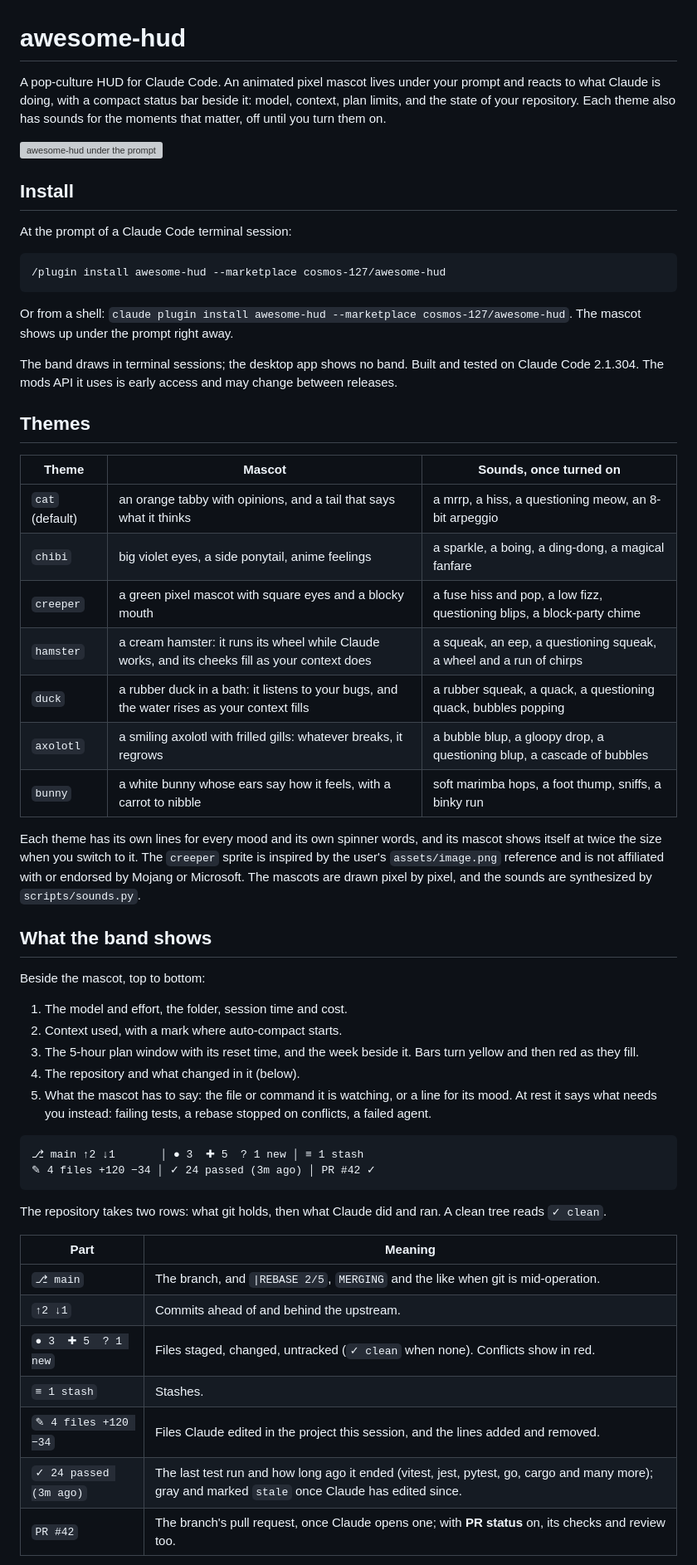
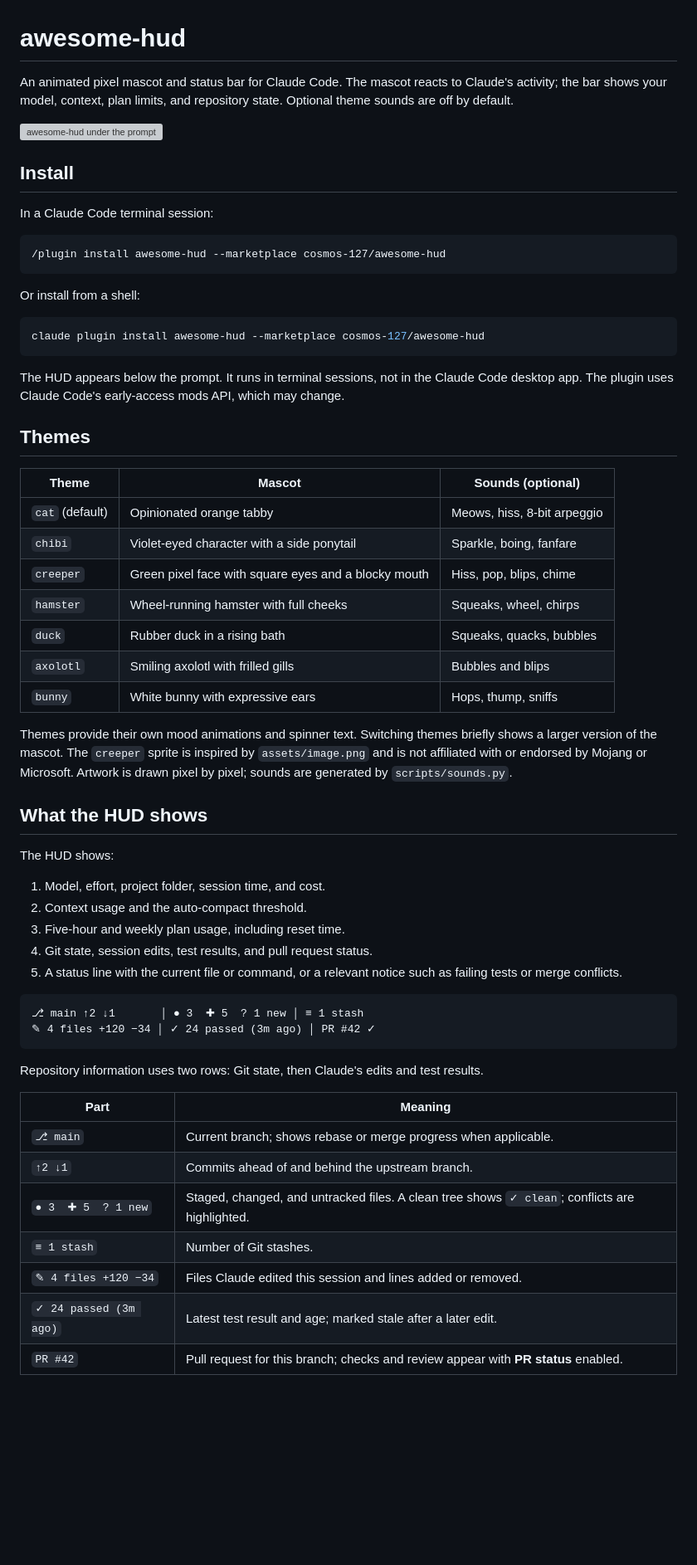
Before and after one commit to cosmos-127/awesome-hud, a Markdown page: README.md, the part around one of its changes. Shown at 83% size. Rendered like a GitHub page; blank space fills up the shorter version; grey boxes are pictures that could not be loaded.

````diff
--- a/README.md
+++ b/README.md
@@ -1,59 +1,63 @@
 # awesome-hud
 
-A pop-culture HUD for Claude Code. An animated pixel mascot lives under your prompt and reacts to what Claude is doing, with a compact status bar beside it: model, context, plan limits, and the state of your repository. Each theme also has sounds for the moments that matter, off until you turn them on.
+An animated pixel mascot and status bar for Claude Code. The mascot reacts to Claude's activity; the bar shows your model, context, plan limits, and repository state. Optional theme sounds are off by default.
 
 ![awesome-hud under the prompt](assets/preview.gif)
 
 ## Install
 
-At the prompt of a Claude Code terminal session:
+In a Claude Code terminal session:
 
 ```
 /plugin install awesome-hud --marketplace cosmos-127/awesome-hud
 ```
 
-Or from a shell: `claude plugin install awesome-hud --marketplace cosmos-127/awesome-hud`. The mascot shows up under the prompt right away.
+Or install from a shell:
 
-The band draws in terminal sessions; the desktop app shows no band. Built and tested on Claude Code 2.1.304. The mods API it uses is early access and may change between releases.
+```sh
+claude plugin install awesome-hud --marketplace cosmos-127/awesome-hud
+```
+
+The HUD appears below the prompt. It runs in terminal sessions, not in the Claude Code desktop app. The plugin uses Claude Code's early-access mods API, which may change.
 
 ## Themes
 
-| Theme | Mascot | Sounds, once turned on |
+| Theme | Mascot | Sounds (optional) |
 | --- | --- | --- |
-| `cat` (default) | an orange tabby with opinions, and a tail that says what it thinks | a mrrp, a hiss, a questioning meow, an 8-bit arpeggio |
-| `chibi` | big violet eyes, a side ponytail, anime feelings | a sparkle, a boing, a ding-dong, a magical fanfare |
-| `creeper` | a green pixel mascot with square eyes and a blocky mouth | a fuse hiss and pop, a low fizz, questioning blips, a block-party chime |
-| `hamster` | a cream hamster: it runs its wheel while Claude works, and its cheeks fill as your context does | a squeak, an eep, a questioning squeak, a wheel and a run of chirps |
-| `duck` | a rubber duck in a bath: it listens to your bugs, and the water rises as your context fills | a rubber squeak, a quack, a questioning quack, bubbles popping |
-| `axolotl` | a smiling axolotl with frilled gills: whatever breaks, it regrows | a bubble blup, a gloopy drop, a questioning blup, a cascade of bubbles |
-| `bunny` | a white bunny whose ears say how it feels, with a carrot to nibble | soft marimba hops, a foot thump, sniffs, a binky run |
+| `cat` (default) | Opinionated orange tabby | Meows, hiss, 8-bit arpeggio |
+| `chibi` | Violet-eyed character with a side ponytail | Sparkle, boing, fanfare |
+| `creeper` | Green pixel face with square eyes and a blocky mouth | Hiss, pop, blips, chime |
+| `hamster` | Wheel-running hamster with full cheeks | Squeaks, wheel, chirps |
+| `duck` | Rubber duck in a rising bath | Squeaks, quacks, bubbles |
+| `axolotl` | Smiling axolotl with frilled gills | Bubbles and blips |
+| `bunny` | White bunny with expressive ears | Hops, thump, sniffs |
 
-Each theme has its own lines for every mood and its own spinner words, and its mascot shows itself at twice the size when you switch to it. The `creeper` sprite is inspired by the user's `assets/image.png` reference and is not affiliated with or endorsed by Mojang or Microsoft. The mascots are drawn pixel by pixel, and the sounds are synthesized by `scripts/sounds.py`.
+Themes provide their own mood animations and spinner text. Switching themes briefly shows a larger version of the mascot. The `creeper` sprite is inspired by `assets/image.png` and is not affiliated with or endorsed by Mojang or Microsoft. Artwork is drawn pixel by pixel; sounds are generated by `scripts/sounds.py`.
 
-## What the band shows
+## What the HUD shows
 
-Beside the mascot, top to bottom:
+The HUD shows:
 
-1. The model and effort, the folder, session time and cost.
-2. Context used, with a mark where auto-compact starts.
-3. The 5-hour plan window with its reset time, and the week beside it. Bars turn yellow and then red as they fill.
-4. The repository and what changed in it (below).
-5. What the mascot has to say: the file or command it is watching, or a line for its mood. At rest it says what needs you instead: failing tests, a rebase stopped on conflicts, a failed agent.
+1. Model, effort, project folder, session time, and cost.
+2. Context usage and the auto-compact threshold.
+3. Five-hour and weekly plan usage, including reset time.
+4. Git state, session edits, test results, and pull request status.
+5. A status line with the current file or command, or a relevant notice such as failing tests or merge conflicts.
 
 ```
 ⎇ main ↑2 ↓1       │ ● 3  ✚ 5  ? 1 new │ ≡ 1 stash
 ✎ 4 files +120 −34 │ ✓ 24 passed (3m ago) │ PR #42 ✓
 ```
 
-The repository takes two rows: what git holds, then what Claude did and ran. A clean tree reads `✓ clean`.
+Repository information uses two rows: Git state, then Claude's edits and test results.
 
 | Part | Meaning |
 | --- | --- |
-| `⎇ main` | The branch, and `\|REBASE 2/5`, `MERGING` and the like when git is mid-operation. |
-| `↑2 ↓1` | Commits ahead of and behind the upstream. |
-| `● 3  ✚ 5  ? 1 new` | Files staged, changed, untracked (`✓ clean` when none). Conflicts show in red. |
-| `≡ 1 stash` | Stashes. |
-| `✎ 4 files +120 −34` | Files Claude edited in the project this session, and the lines added and removed. |
-| `✓ 24 passed (3m ago)` | The last test run and how long ago it ended (vitest, jest, pytest, go, cargo and many more); gray and marked `stale` once Claude has edited since. |
-| `PR #42` | The branch's pull request, once Claude opens one; with **PR status** on, its checks and review too. |
+| `⎇ main` | Current branch; shows rebase or merge progress when applicable. |
+| `↑2 ↓1` | Commits ahead of and behind the upstream branch. |
+| `● 3  ✚ 5  ? 1 new` | Staged, changed, and untracked files. A clean tree shows `✓ clean`; conflicts are highlighted. |
+| `≡ 1 stash` | Number of Git stashes. |
+| `✎ 4 files +120 −34` | Files Claude edited this session and lines added or removed. |
+| `✓ 24 passed (3m ago)` | Latest test result and age; marked stale after a later edit. |
+| `PR #42` | Pull request for this branch; checks and review appear with **PR status** enabled. |
 
````
Also changed, not shown: other parts of README.md (+38 -37 lines), assets/image.png (added), assets/moods.gif, 2 other files.
